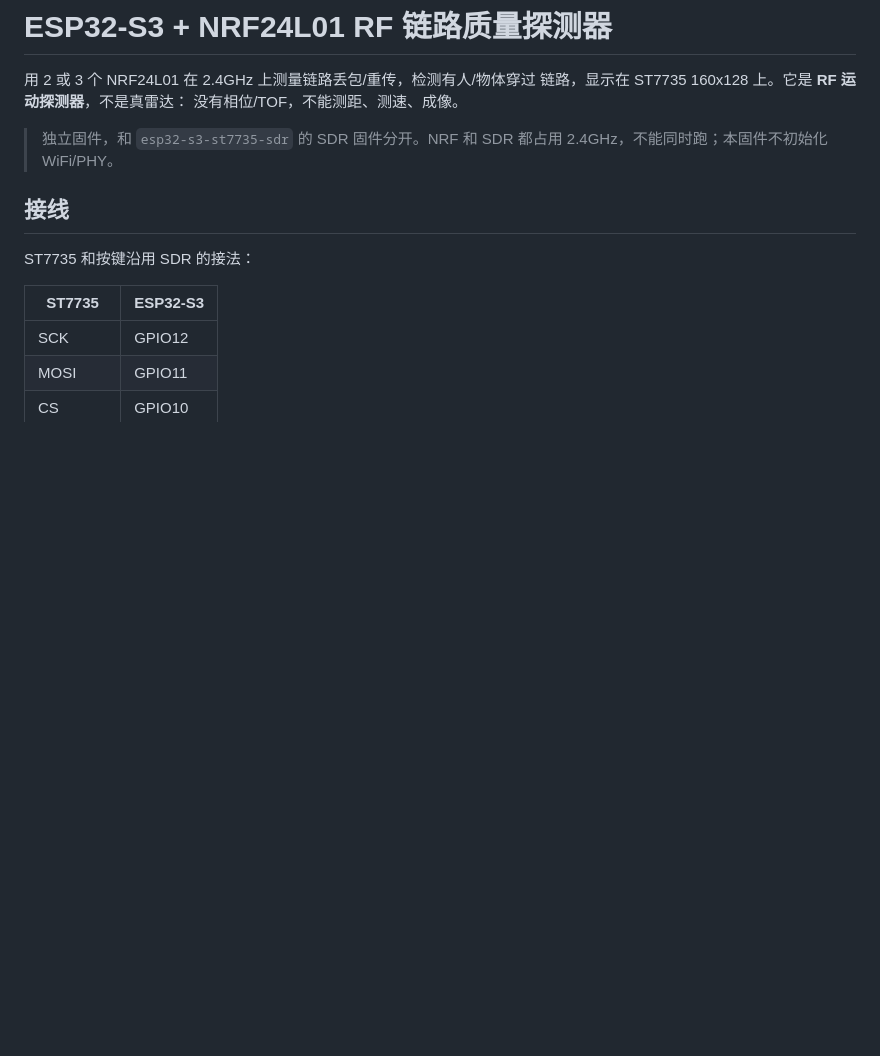
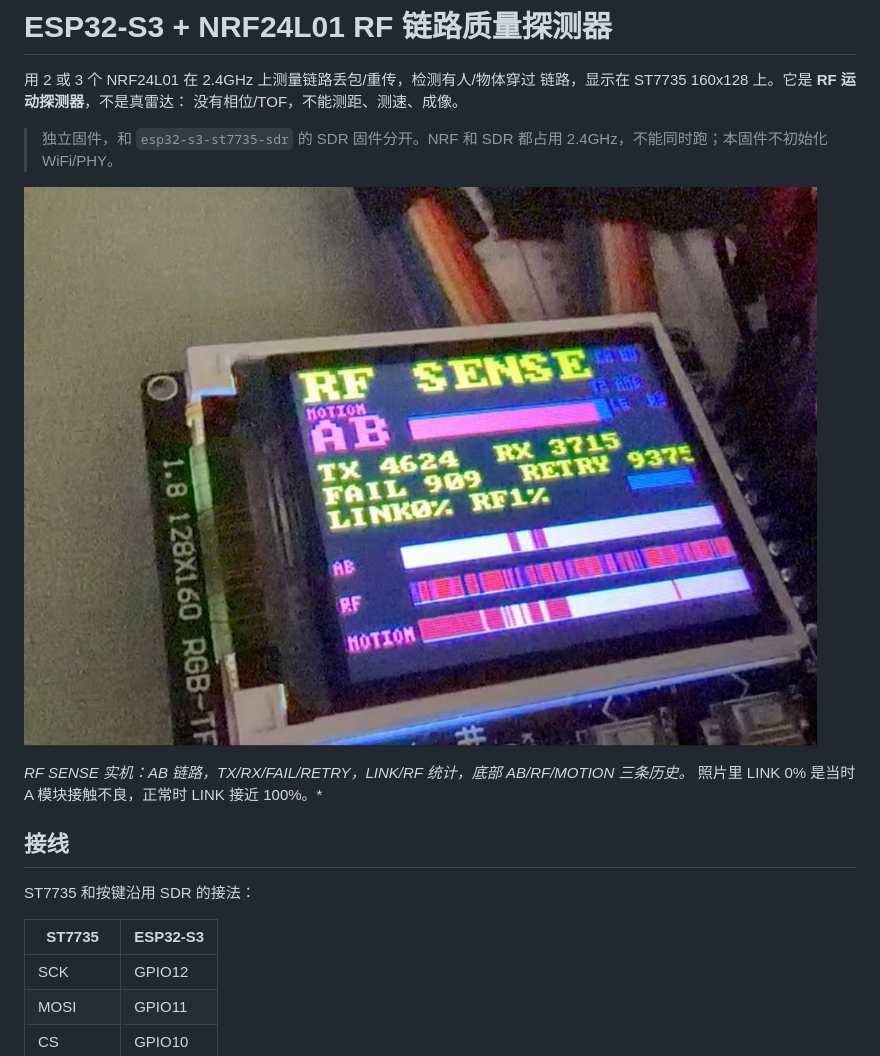
Before and after one commit to kaiwater/esp32-s3-nrf-radar, a Markdown page: README.md, the part around the change. GitHub-like rendering; pictures changed too: docs/images/rf-sense.jpg (added); blank space fills up the shorter version.

Commit message:
docs: add the RF SENSE hardware photo to the README

```diff
--- a/README.md
+++ b/README.md
@@ -6,6 +6,11 @@
 
 > 独立固件，和 `esp32-s3-st7735-sdr` 的 SDR 固件分开。NRF 和 SDR 都占用
 > 2.4GHz，不能同时跑；本固件不初始化 WiFi/PHY。
+
+![RF SENSE 实机](docs/images/rf-sense.jpg)
+
+*RF SENSE 实机：AB 链路，TX/RX/FAIL/RETRY，LINK/RF 统计，底部 AB/RF/MOTION 三条历史。*
+  照片里 LINK 0% 是当时 A 模块接触不良，正常时 LINK 接近 100%。*
 
 ## 接线
 
```
